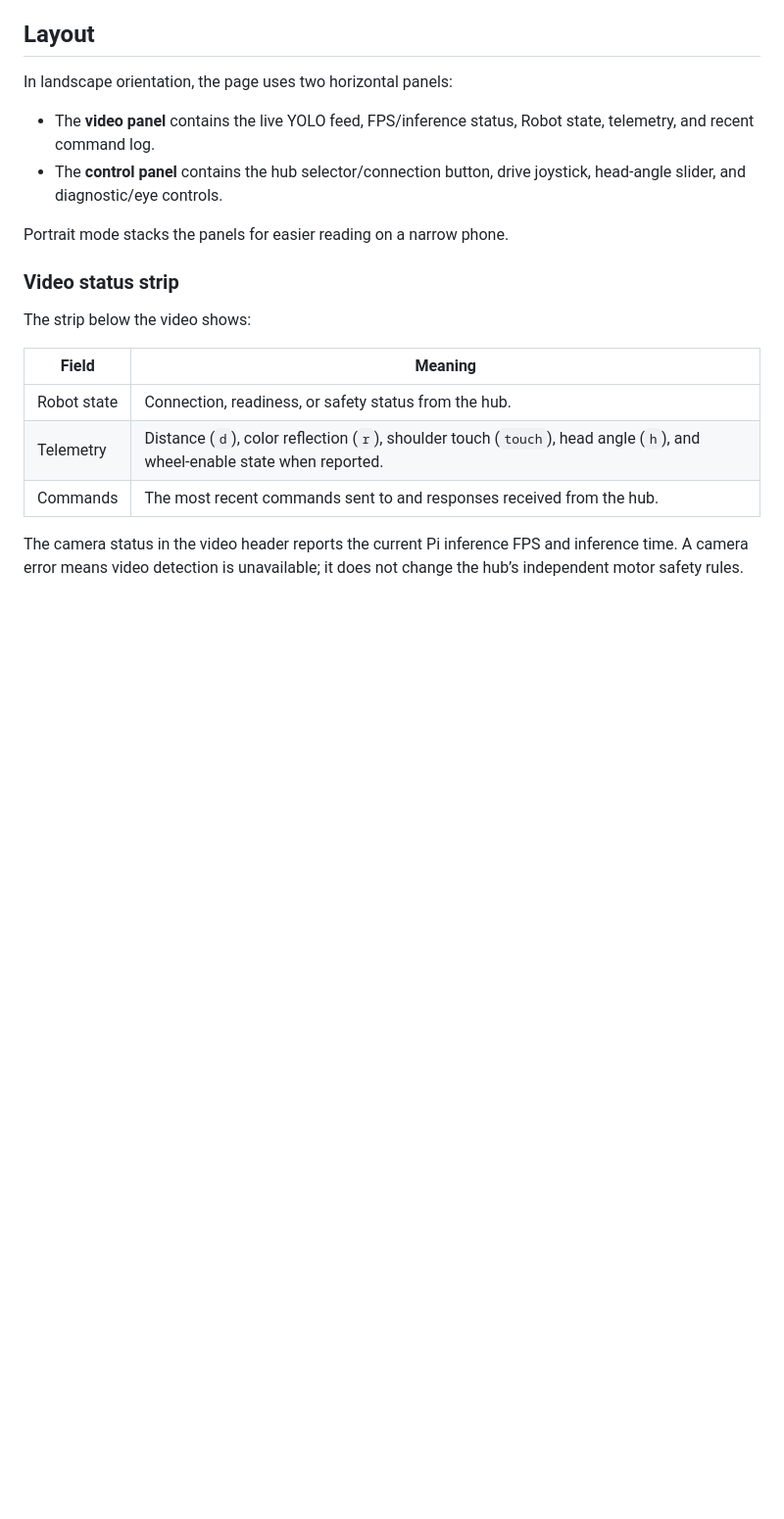
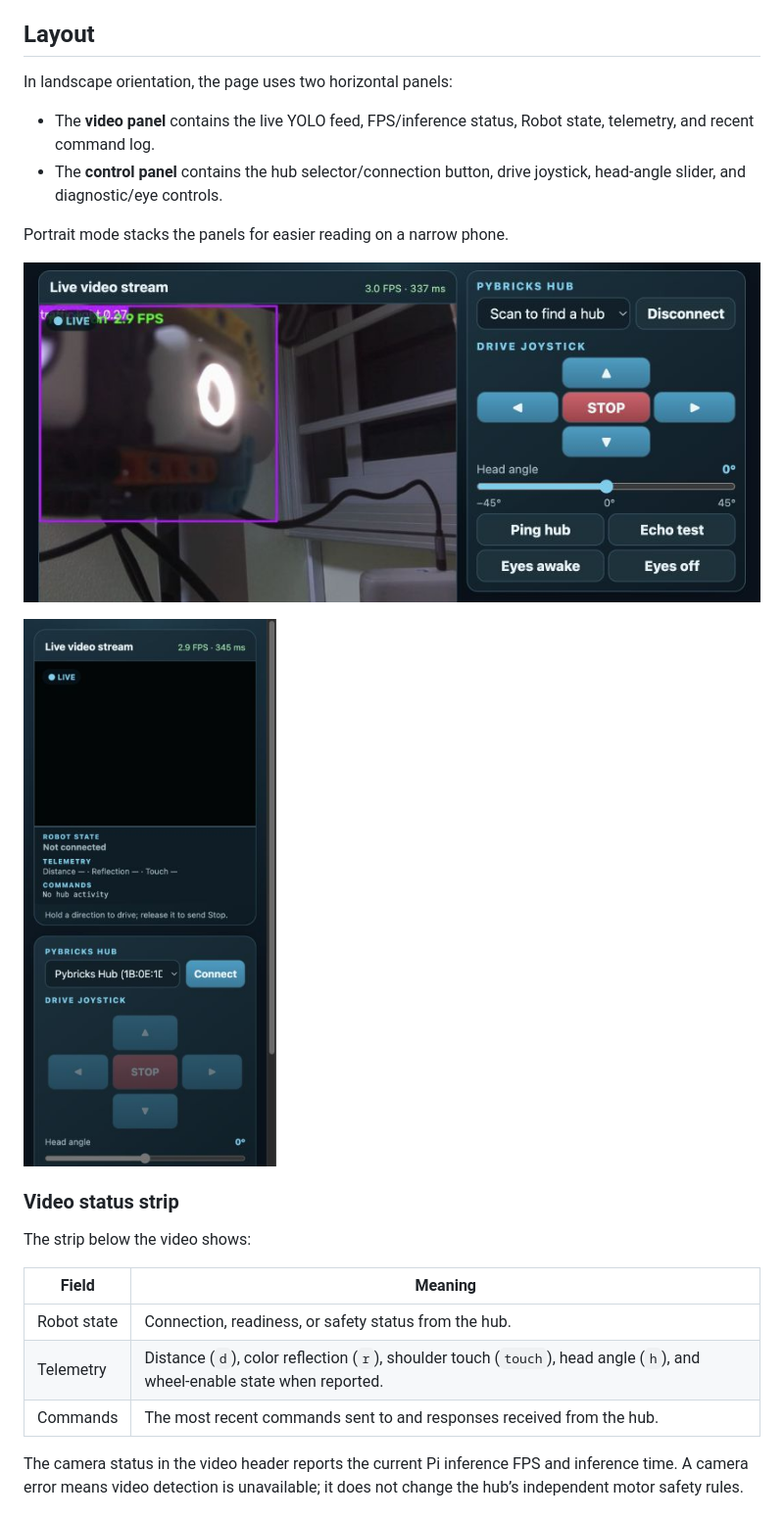
Before and after one commit to shaunxa/wall_e, a Markdown page: docs/rpi-web-user-guide.md, the part around the change. Shown: that part at 98% size. Rendered like a GitHub page; pictures changed too: docs/images/rpi-web-control-landscape.jpg (added), docs/images/rpi-web-control-portrait.jpg (added); blank space fills up the shorter version.

Commit message:
Improve landscape layout and document responsive web controls

```diff
--- a/docs/rpi-web-user-guide.md
+++ b/docs/rpi-web-user-guide.md
@@ -30,6 +30,10 @@ In landscape orientation, the page uses two horizontal panels:
 - The **control panel** contains the hub selector/connection button, drive joystick, head-angle slider, and diagnostic/eye controls.
 
 Portrait mode stacks the panels for easier reading on a narrow phone.
+
+![Landscape web control deck: live video on the left and the compact control panel on the right](images/rpi-web-control-landscape.jpg)
+
+![Portrait web control deck: video/status panel above the controls](images/rpi-web-control-portrait.jpg)
 
 ### Video status strip
 
```
Also changed, not shown: 1 other file.
